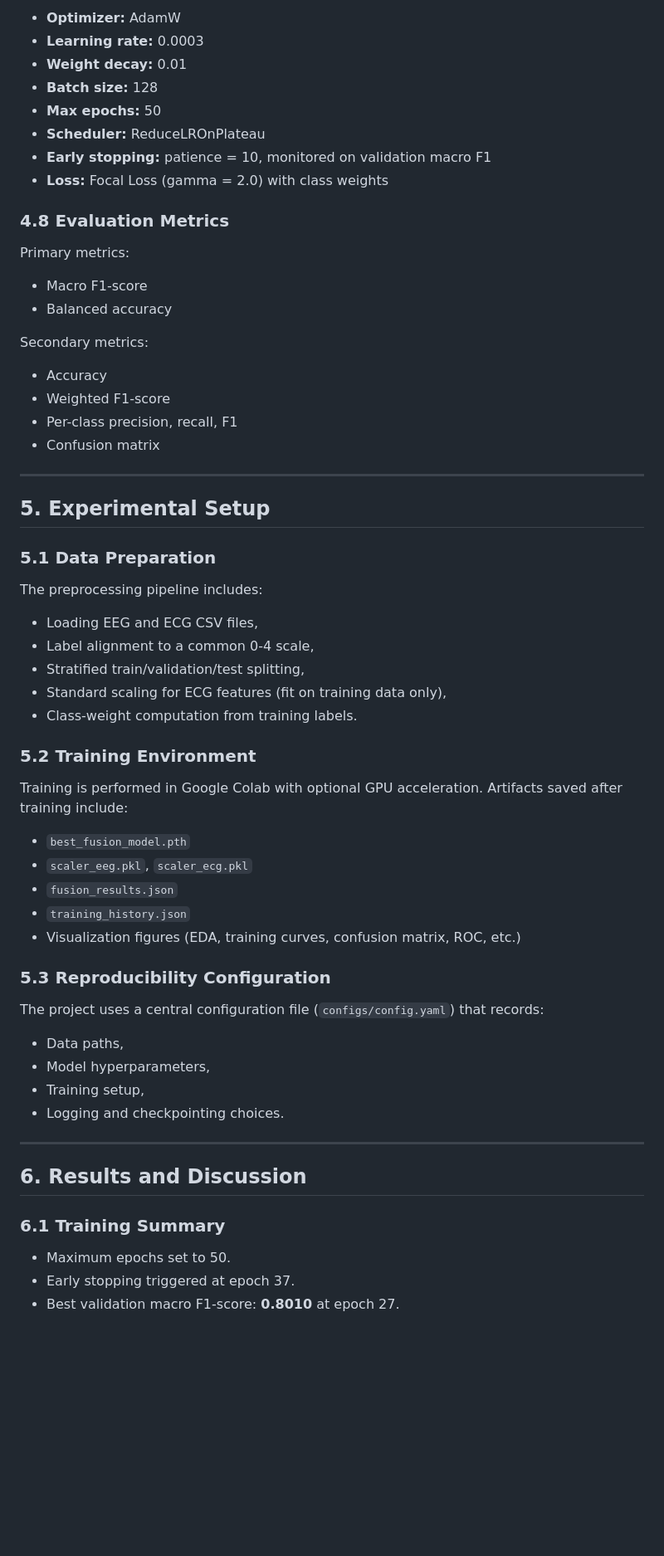
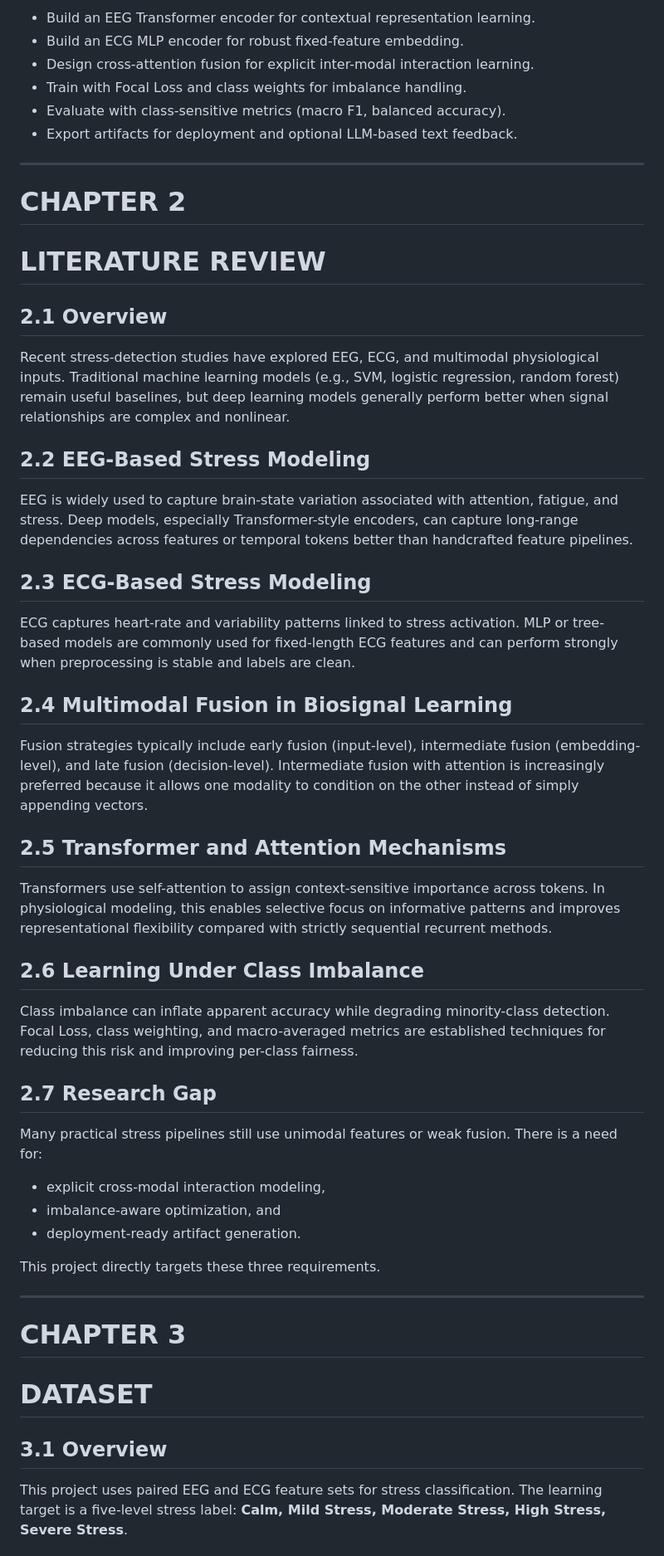
Before and after one commit to Bindu3116/Neuro_fusion, a Markdown page: MASTERS_REPORT_DRAFT.md, the part around one of its changes. Shown at 83% size. GitHub-like rendering; blank space fills up the shorter version.

Commit message:
Restructure master's report to match reference chapter format
Co-authored-by: Bindu3116 <Bindu3116@users.noreply.github.com>

```diff
--- a/MASTERS_REPORT_DRAFT.md
+++ b/MASTERS_REPORT_DRAFT.md
@@ -163,61 +117,54 @@ followed by softmax for class probabilities.
-- **Optimizer:** AdamW
-- **Learning rate:** 0.0003
-- **Weight decay:** 0.01
-- **Batch size:** 128
-- **Max epochs:** 50
-- **Scheduler:** ReduceLROnPlateau
-- **Early stopping:** patience = 10, monitored on validation macro F1
-- **Loss:** Focal Loss (gamma = 2.0) with class weights
-
-### 4.8 Evaluation Metrics
-
-Primary metrics:
-- Macro F1-score
-- Balanced accuracy
-
-Secondary metrics:
-- Accuracy
-- Weighted F1-score
-- Per-class precision, recall, F1
-- Confusion matrix
+- Build an EEG Transformer encoder for contextual representation learning.
+- Build an ECG MLP encoder for robust fixed-feature embedding.
+- Design cross-attention fusion for explicit inter-modal interaction learning.
+- Train with Focal Loss and class weights for imbalance handling.
+- Evaluate with class-sensitive metrics (macro F1, balanced accuracy).
+- Export artifacts for deployment and optional LLM-based text feedback.
 
 ---
 
-## 5. Experimental Setup
+# CHAPTER 2
+# LITERATURE REVIEW
 
-### 5.1 Data Preparation
+## 2.1 Overview
 
-The preprocessing pipeline includes:
-- Loading EEG and ECG CSV files,
-- Label alignment to a common 0-4 scale,
-- Stratified train/validation/test splitting,
-- Standard scaling for ECG features (fit on training data only),
-- Class-weight computation from training labels.
+Recent stress-detection studies have explored EEG, ECG, and multimodal physiological inputs. Traditional machine learning models (e.g., SVM, logistic regression, random forest) remain useful baselines, but deep learning models generally perform better when signal relationships are complex and nonlinear.
 
-### 5.2 Training Environment
+## 2.2 EEG-Based Stress Modeling
 
-Training is performed in Google Colab with optional GPU acceleration. Artifacts saved after training include:
-- `best_fusion_model.pth`
-- `scaler_eeg.pkl`, `scaler_ecg.pkl`
-- `fusion_results.json`
-- `training_history.json`
-- Visualization figures (EDA, training curves, confusion matrix, ROC, etc.)
+EEG is widely used to capture brain-state variation associated with attention, fatigue, and stress. Deep models, especially Transformer-style encoders, can capture long-range dependencies across features or temporal tokens better than handcrafted feature pipelines.
 
-### 5.3 Reproducibility Configuration
+## 2.3 ECG-Based Stress Modeling
 
-The project uses a central configuration file (`configs/config.yaml`) that records:
-- Data paths,
-- Model hyperparameters,
-- Training setup,
-- Logging and checkpointing choices.
+ECG captures heart-rate and variability patterns linked to stress activation. MLP or tree-based models are commonly used for fixed-length ECG features and can perform strongly when preprocessing is stable and labels are clean.
+
+## 2.4 Multimodal Fusion in Biosignal Learning
+
+Fusion strategies typically include early fusion (input-level), intermediate fusion (embedding-level), and late fusion (decision-level). Intermediate fusion with attention is increasingly preferred because it allows one modality to condition on the other instead of simply appending vectors.
+
+## 2.5 Transformer and Attention Mechanisms
+
+Transformers use self-attention to assign context-sensitive importance across tokens. In physiological modeling, this enables selective focus on informative patterns and improves representational flexibility compared with strictly sequential recurrent methods.
+
+## 2.6 Learning Under Class Imbalance
+
+Class imbalance can inflate apparent accuracy while degrading minority-class detection. Focal Loss, class weighting, and macro-averaged metrics are established techniques for reducing this risk and improving per-class fairness.
+
+## 2.7 Research Gap
+
+Many practical stress pipelines still use unimodal features or weak fusion. There is a need for:
+- explicit cross-modal interaction modeling,
+- imbalance-aware optimization, and
+- deployment-ready artifact generation.
+
+This project directly targets these three requirements.
 
 ---
 
-## 6. Results and Discussion
+# CHAPTER 3
+# DATASET
 
-### 6.1 Training Summary
+## 3.1 Overview
 
-- Maximum epochs set to 50.
-- Early stopping triggered at epoch 37.
-- Best validation macro F1-score: **0.8010** at epoch 27.
+This project uses paired EEG and ECG feature sets for stress classification. The learning target is a five-level stress label: **Calm, Mild Stress, Moderate Stress, High Stress, Severe Stress**.
 
```
Also changed, not shown: other parts of MASTERS_REPORT_DRAFT.md (+312 -180 lines).
